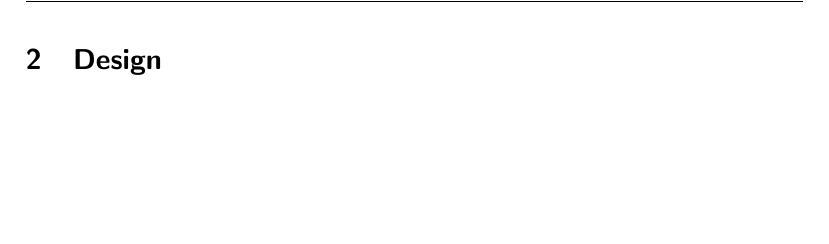
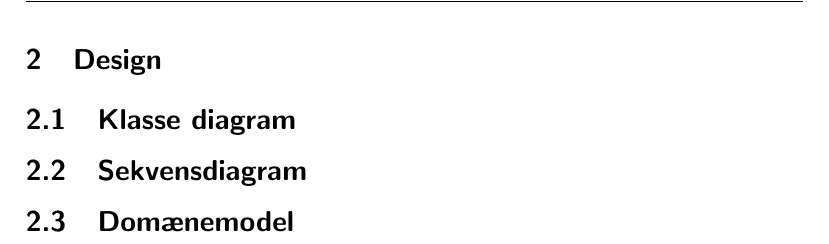
Before and after one commit to thygessteffensen/16_del3, a LaTeX document (Rapport/16_del3.tex, which reads Rapport/designSecondaray.tex): part of page 2 of 3, cut so that both start at the same text, the shorter picture padded with empty space. Compiled offline with pdfLaTeX.

Commit message:
Design: Overskrifter tilføjet

```diff
--- a/Rapport/designSecondaray.tex
+++ b/Rapport/designSecondaray.tex
@@ -1 +1,9 @@
 \section{Design}
+
+\subsection{Klasse diagram}
+
+
+\subsection{Sekvensdiagram}
+
+
+\subsection{Domænemodel}
```
